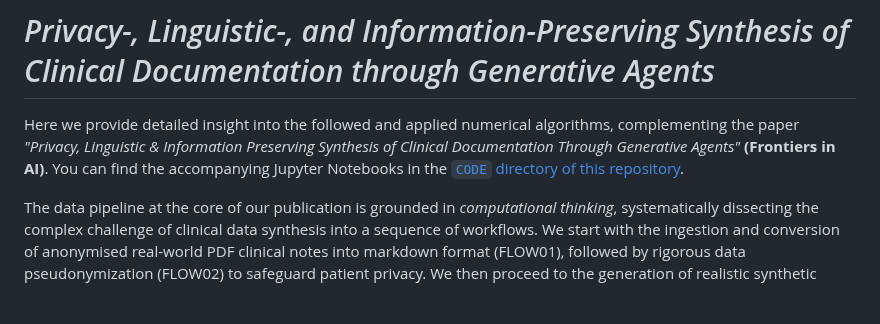
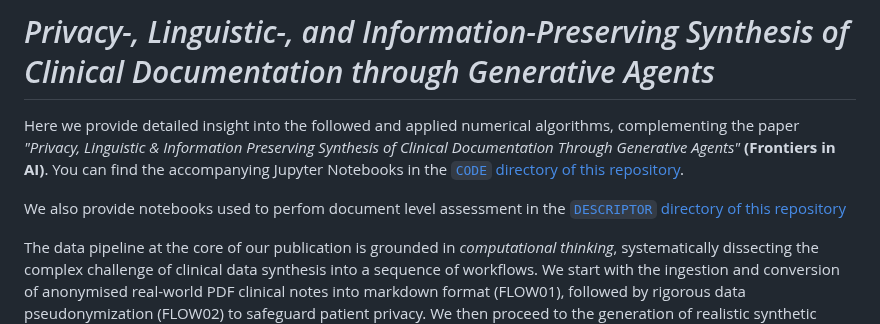
Before and after one commit to HR-DataLab-Healthcare/RESEARCH_SUPPORT, a Markdown page: PROJECTS/Generative_Agent_based_Data-Synthesis/Readme.md, the part around the change. GitHub-like rendering; blank space fills up the shorter version.

```diff
--- a/PROJECTS/Generative_Agent_based_Data-Synthesis/Readme.md
+++ b/PROJECTS/Generative_Agent_based_Data-Synthesis/Readme.md
@@ -4,6 +4,7 @@
 
 Here we provide detailed insight into the followed and applied numerical algorithms, complementing the paper *"Privacy, Linguistic & Information Preserving Synthesis of Clinical Documentation Through Generative Agents"* **(Frontiers in AI)**. You can find the accompanying Jupyter Notebooks in the [`CODE` directory of this repository](https://github.com/HR-DataLab-Healthcare/RESEARCH_SUPPORT/tree/main/PROJECTS/Generative_Agent_based_Data-Synthesis/CODE).
 
+We also provide notebooks used to perfom document level assessment in the [`DESCRIPTOR` directory of this repository](https://github.com/HR-DataLab-Healthcare/RESEARCH_SUPPORT/tree/main/PROJECTS/Generative_Agent_based_Data-Synthesis/CODE/DESCRIPTOR)
 
 The data pipeline at the core of our publication is grounded in *computational thinking*, systematically dissecting the complex challenge of clinical data synthesis into a sequence of workflows. We start with the ingestion and conversion of anonymised real-world PDF clinical notes into markdown format (FLOW01), followed by rigorous data pseudonymization (FLOW02) to safeguard patient privacy. We then proceed to the generation of realistic synthetic clinical notes, leveraging advanced large language model (LLM) techniques using promping  alone versus Generative Agent-based (FLOW03) . We conclude with a thorough evaluation of the generated data, assessing both quality and fidelity against multiple benchmarks (FLOW04).
 
```
